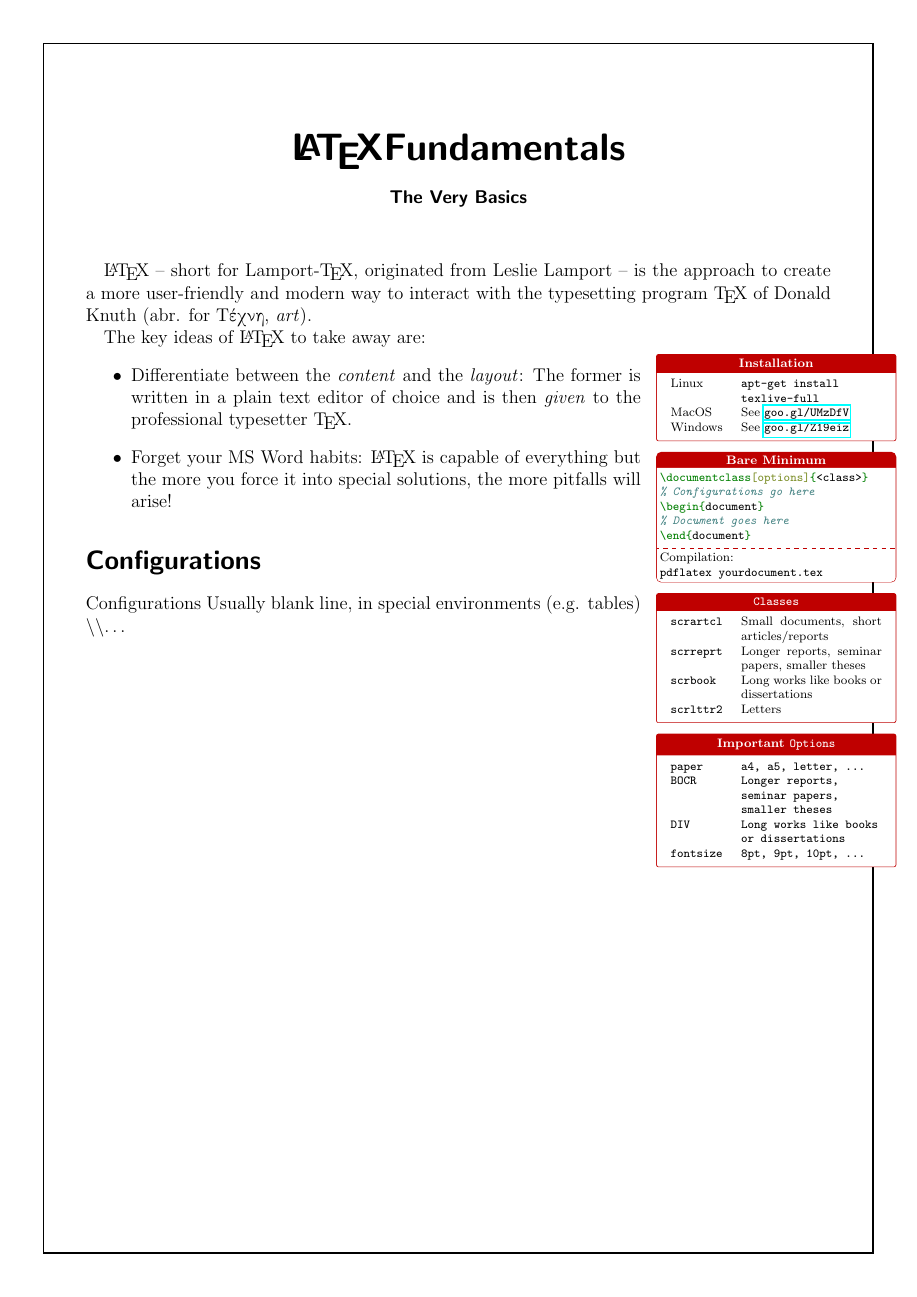
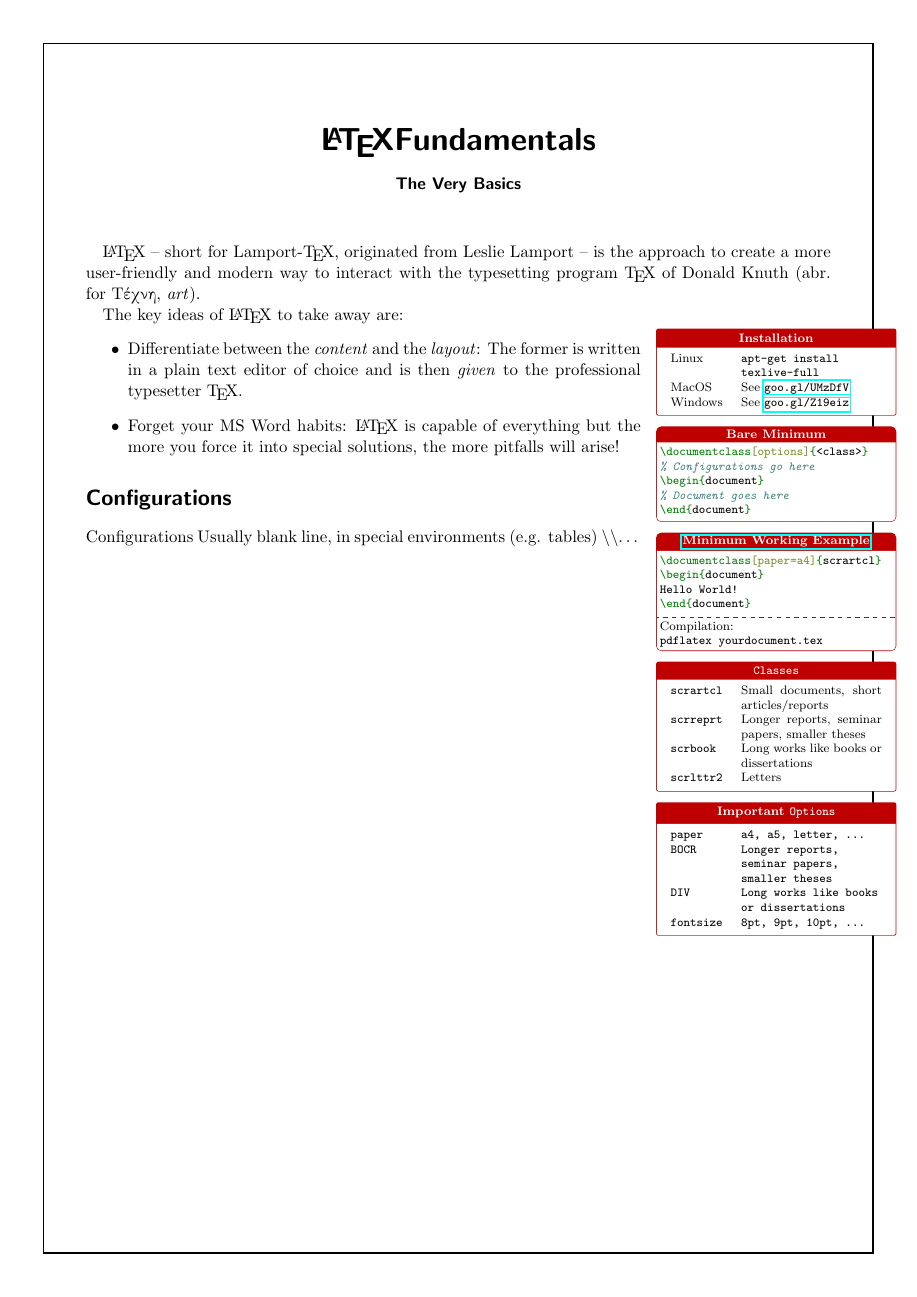
Before and after one commit to smoneck/latex_minimal, a LaTeX document (latex_very-basics.tex, which reads material/preamble.tex): the whole page. The pictures show the PDF file output/latex_very-basics.pdf that the author committed with the source.

Commit message:
Added MWE

```diff
--- a/material/preamble.tex
+++ b/material/preamble.tex
@@ -1,5 +1,5 @@
 \documentclass[%
-  fontsize=12pt,%
+  fontsize=11pt,%
   paper=a4,%
   headinclude=false,%
   foodinclude=false,%
@@ -14,7 +14,7 @@
 \usepackage[utf8x]{inputenc}
 \usepackage{amssymb,amsmath,amsfonts}
 \usepackage{enumerate, enumitem}
-\usepackage{wrapfig,enumitem,tabularx}
+\usepackage{wrapfig,enumitem,tabularx,hyperref}
 \usepackage[all]{tcolorbox}
 
 % Frame around page
```
Also changed, not shown: material/mwe.tex (added, +4 -0 lines), material/sidemenu.tex (+5 -1 lines), output/latex_very-basics.pdf, 7 other files.
